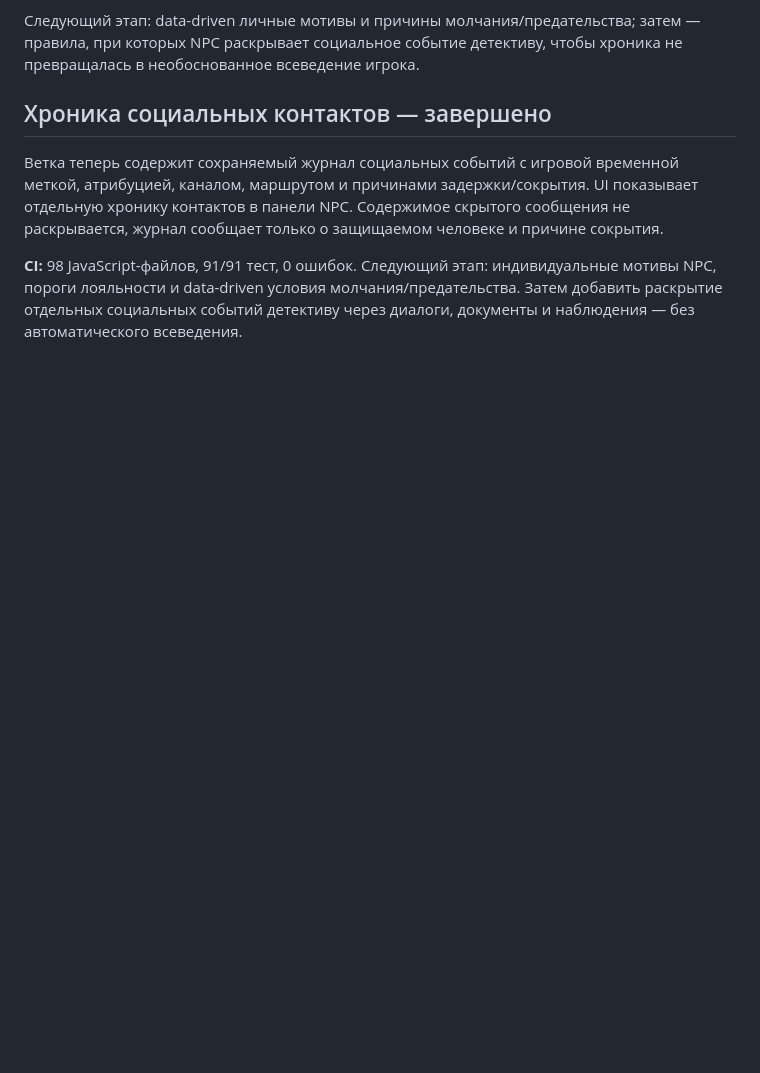
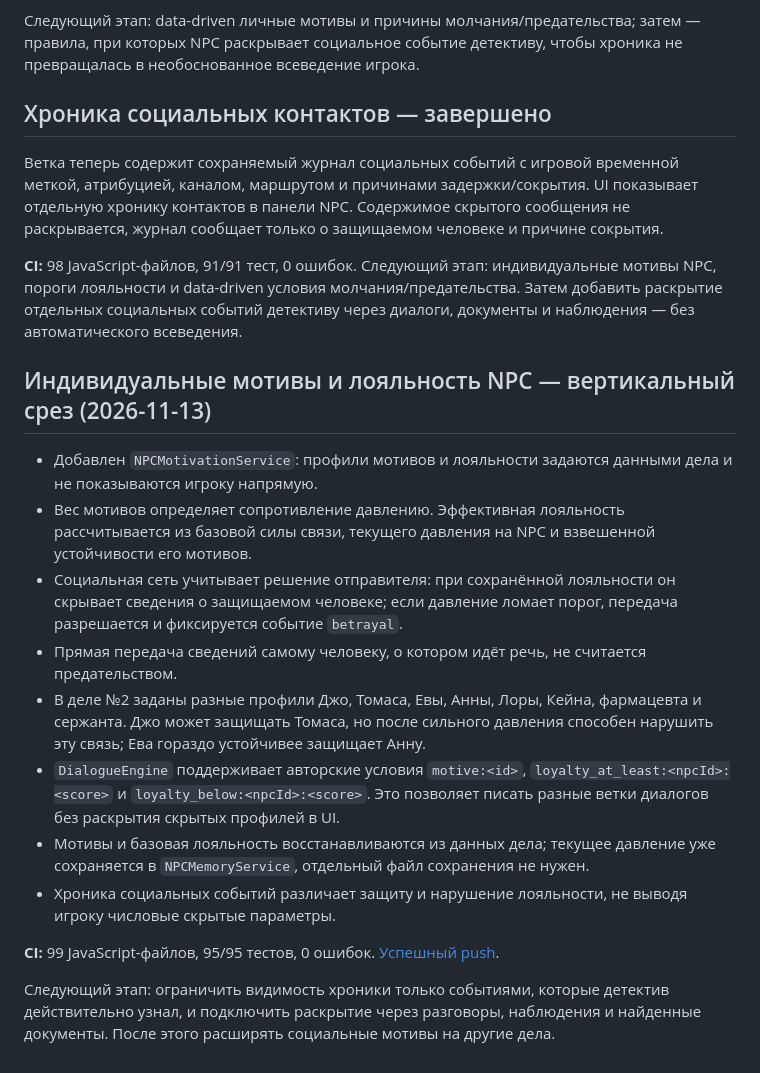
Before and after one commit to DoctorStrangeSH/GhostSignal, a Markdown page: docs/REFACTORING_ROADMAP.md, the part around the change. GitHub-like rendering; blank space fills up the shorter version.

Commit message:
docs: record pressure-aware NPC motives and loyalty

```diff
--- a/docs/REFACTORING_ROADMAP.md
+++ b/docs/REFACTORING_ROADMAP.md
@@ -347,3 +347,18 @@
 Ветка теперь содержит сохраняемый журнал социальных событий с игровой временной меткой, атрибуцией, каналом, маршрутом и причинами задержки/сокрытия. UI показывает отдельную хронику контактов в панели NPC. Содержимое скрытого сообщения не раскрывается, журнал сообщает только о защищаемом человеке и причине сокрытия.
 
 **CI:** 98 JavaScript-файлов, 91/91 тест, 0 ошибок. Следующий этап: индивидуальные мотивы NPC, пороги лояльности и data-driven условия молчания/предательства. Затем добавить раскрытие отдельных социальных событий детективу через диалоги, документы и наблюдения — без автоматического всеведения.
+
+## Индивидуальные мотивы и лояльность NPC — вертикальный срез (2026-11-13)
+
+- Добавлен `NPCMotivationService`: профили мотивов и лояльности задаются данными дела и не показываются игроку напрямую.
+- Вес мотивов определяет сопротивление давлению. Эффективная лояльность рассчитывается из базовой силы связи, текущего давления на NPC и взвешенной устойчивости его мотивов.
+- Социальная сеть учитывает решение отправителя: при сохранённой лояльности он скрывает сведения о защищаемом человеке; если давление ломает порог, передача разрешается и фиксируется событие `betrayal`.
+- Прямая передача сведений самому человеку, о котором идёт речь, не считается предательством.
+- В деле №2 заданы разные профили Джо, Томаса, Евы, Анны, Лоры, Кейна, фармацевта и сержанта. Джо может защищать Томаса, но после сильного давления способен нарушить эту связь; Ева гораздо устойчивее защищает Анну.
+- `DialogueEngine` поддерживает авторские условия `motive:<id>`, `loyalty_at_least:<npcId>:<score>` и `loyalty_below:<npcId>:<score>`. Это позволяет писать разные ветки диалогов без раскрытия скрытых профилей в UI.
+- Мотивы и базовая лояльность восстанавливаются из данных дела; текущее давление уже сохраняется в `NPCMemoryService`, отдельный файл сохранения не нужен.
+- Хроника социальных событий различает защиту и нарушение лояльности, не выводя игроку числовые скрытые параметры.
+
+**CI:** 99 JavaScript-файлов, 95/95 тестов, 0 ошибок. [Успешный push](https://github.com/DoctorStrangeSH/GhostSignal/actions/runs/43438761151).
+
+Следующий этап: ограничить видимость хроники только событиями, которые детектив действительно узнал, и подключить раскрытие через разговоры, наблюдения и найденные документы. После этого расширять социальные мотивы на другие дела.
```
